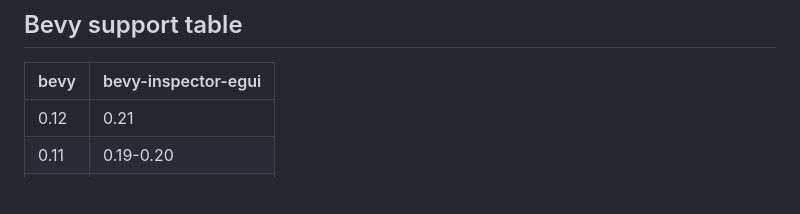
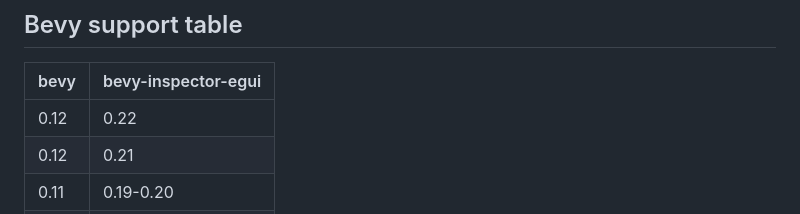
Before and after one commit to jakobhellermann/bevy-inspector-egui, a Markdown page: README.md, the part around the change. Rendered like a GitHub page; blank space fills up the shorter version.

Commit message:
support table entry

```diff
--- a/README.md
+++ b/README.md
@@ -135,6 +135,7 @@ Ideally this should be runtime-configurable, but it was implemented like this as
 
 | bevy    | bevy-inspector-egui |
 | ------- | ------------------- |
+| 0.12    | 0.22                |
 | 0.12    | 0.21                |
 | 0.11    | 0.19-0.20           |
 | 0.10    | 0.18                |
```
